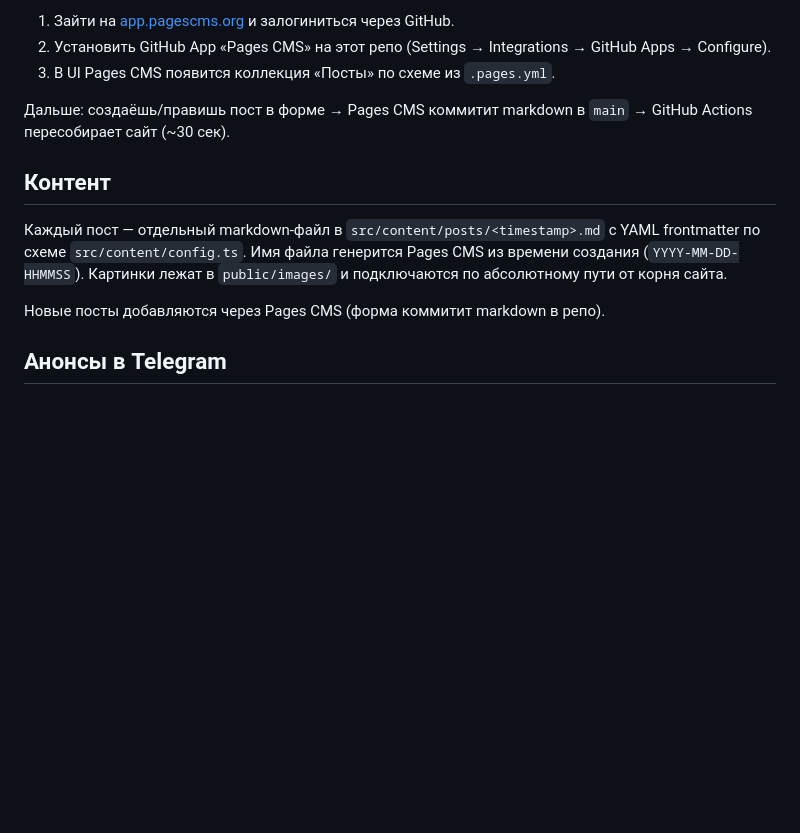
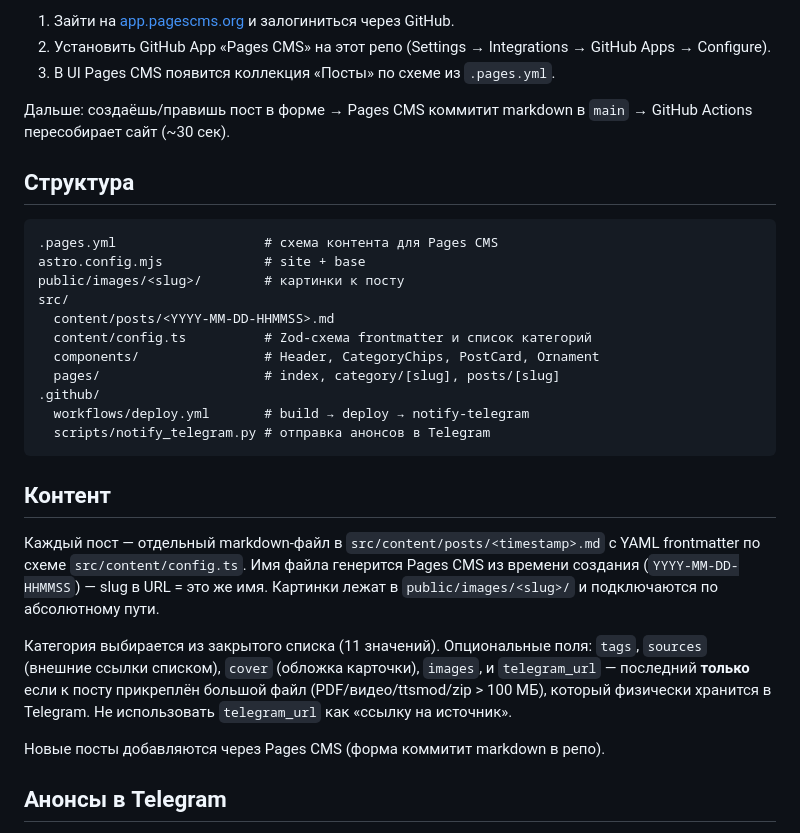
Before and after one commit to ramen-necklace/botse-apocrypha, a Markdown page: README.md, the part around the change. Drawn GitHub-style; blank space fills up the shorter version.

Commit message:
docs: README — add structure tree and clarify telegram_url semantics [skip-notify]

````diff
--- a/README.md
+++ b/README.md
@@ -42,12 +42,34 @@ GUI-редактор — [Pages CMS](https://pagescms.org). Хостится у
 Дальше: создаёшь/правишь пост в форме → Pages CMS коммитит markdown в `main` →
 GitHub Actions пересобирает сайт (~30 сек).
 
+## Структура
+
+```
+.pages.yml                   # схема контента для Pages CMS
+astro.config.mjs             # site + base
+public/images/<slug>/        # картинки к посту
+src/
+  content/posts/<YYYY-MM-DD-HHMMSS>.md
+  content/config.ts          # Zod-схема frontmatter и список категорий
+  components/                # Header, CategoryChips, PostCard, Ornament
+  pages/                     # index, category/[slug], posts/[slug]
+.github/
+  workflows/deploy.yml       # build → deploy → notify-telegram
+  scripts/notify_telegram.py # отправка анонсов в Telegram
+```
+
 ## Контент
 
 Каждый пост — отдельный markdown-файл в `src/content/posts/<timestamp>.md` с
 YAML frontmatter по схеме `src/content/config.ts`. Имя файла генерится Pages
-CMS из времени создания (`YYYY-MM-DD-HHMMSS`). Картинки лежат в
-`public/images/` и подключаются по абсолютному пути от корня сайта.
+CMS из времени создания (`YYYY-MM-DD-HHMMSS`) — slug в URL = это же имя.
+Картинки лежат в `public/images/<slug>/` и подключаются по абсолютному пути.
+
+Категория выбирается из закрытого списка (11 значений). Опциональные поля:
+`tags`, `sources` (внешние ссылки списком), `cover` (обложка карточки),
+`images`, и `telegram_url` — последний **только** если к посту прикреплён
+большой файл (PDF/видео/ttsmod/zip > 100 МБ), который физически хранится
+в Telegram. Не использовать `telegram_url` как «ссылку на источник».
 
 Новые посты добавляются через Pages CMS (форма коммитит markdown в репо).
 
````
